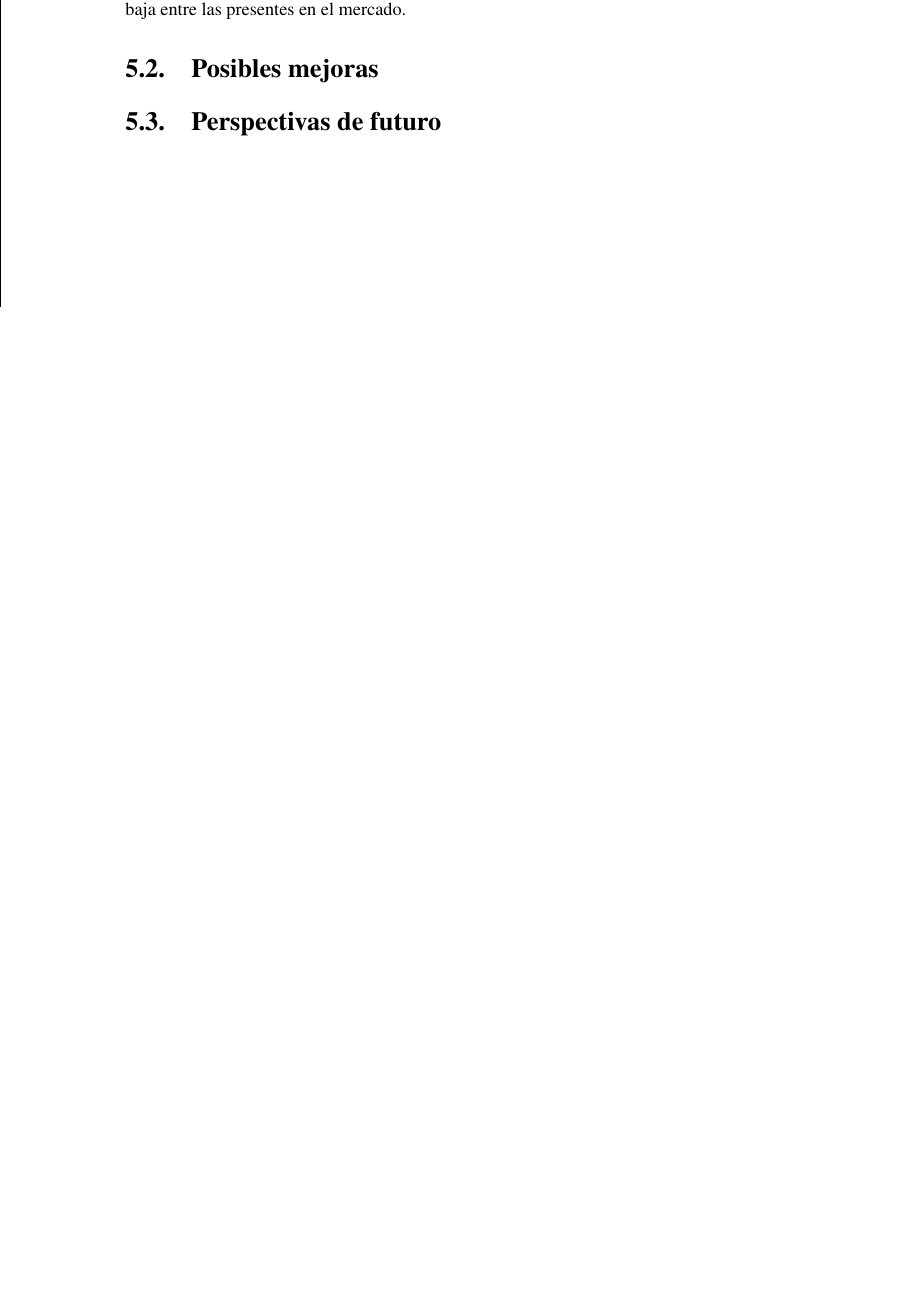
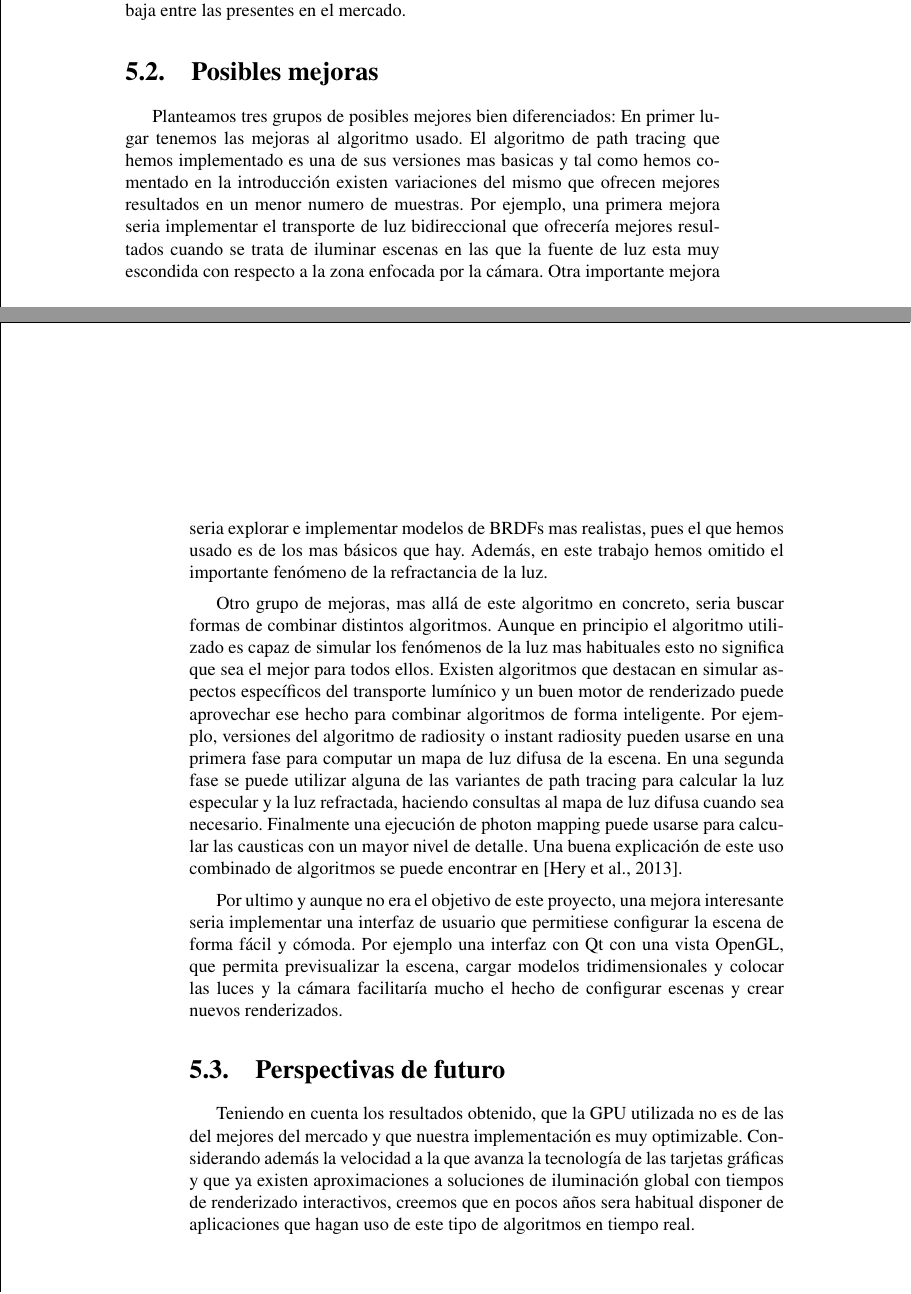
Before and after one commit to quimromo/global_ilum, a LaTeX thesis (thesis/thesis.tex, which reads thesis/content/5_Conclusiones.tex): part of page 51 of 54 before the commit and two parts of pages 51 and 52 of 54 after it, the two joined at a grey line, cut so that both start at the same text, the shorter picture padded with empty space. Compiled offline with pdfLaTeX; a LaTeX package or settings file that is missing is left out.

Commit message:
mas conclusiones

```diff
--- a/thesis/content/5_Conclusiones.tex
+++ b/thesis/content/5_Conclusiones.tex
@@ -8,6 +8,18 @@ El campo de estudio en el que se sitúa el presente trabajo es muy amplio y ha s
 
 \section{Posibles mejoras}
 
+Planteamos tres grupos de posibles mejores bien diferenciados: En primer lugar tenemos las mejoras al algoritmo usado. El algoritmo de path tracing que hemos implementado es una de sus versiones mas basicas y tal como hemos comentado en la introducción existen variaciones del mismo que ofrecen mejores resultados en un menor numero de muestras. Por ejemplo, una primera mejora seria implementar el transporte de luz bidireccional que ofrecería mejores resultados cuando se trata de iluminar escenas en las que la fuente de luz esta muy escondida con respecto a la zona enfocada por la cámara. Otra importante mejora seria explorar e implementar modelos de BRDFs mas realistas, pues el que hemos usado es de los mas básicos que hay. Además, en este trabajo hemos omitido el importante fenómeno de la refractancia de la luz.
+
+\medskip
+
+Otro grupo de mejoras, mas allá de este algoritmo en concreto, seria buscar formas de combinar distintos algoritmos. Aunque en principio el algoritmo utilizado es capaz de simular los fenómenos de la luz mas habituales esto no significa que sea el mejor para todos ellos. Existen algoritmos que destacan en simular aspectos específicos del transporte lumínico y un buen motor de renderizado puede aprovechar ese hecho para combinar algoritmos de forma inteligente. Por ejemplo, versiones del algoritmo de radiosity o instant radiosity pueden usarse en una primera fase para computar un mapa de luz difusa de la escena. En una segunda fase se puede utilizar alguna de las variantes de path tracing para calcular la luz especular y la luz refractada, haciendo consultas al mapa de luz difusa cuando sea necesario. Finalmente una ejecución de photon mapping puede usarse para calcular las causticas con un mayor nivel de detalle.
+Una buena explicación de este uso combinado de algoritmos se puede encontrar en \cite{Hery2013}.
+
+\medskip
+
+Por ultimo y aunque no era el objetivo de este proyecto, una mejora interesante seria implementar una interfaz de usuario que permitiese configurar la escena de forma fácil y cómoda. Por ejemplo una interfaz con Qt con una vista OpenGL, que permita previsualizar la escena, cargar modelos tridimensionales y colocar las luces y la cámara facilitaría mucho el hecho de configurar escenas y crear nuevos renderizados.
 
 
 \section{Perspectivas de futuro}
+
+Teniendo en cuenta los resultados obtenido, que la GPU utilizada no es de las del mejores del mercado y que nuestra implementación es muy optimizable. Considerando además la velocidad a la que avanza la tecnología de las tarjetas gráficas y que ya existen aproximaciones a soluciones de iluminación global con tiempos de renderizado interactivos, creemos que en pocos años sera habitual disponer de aplicaciones que hagan uso de este tipo de algoritmos en tiempo real.
```
Also changed, not shown: thesis/content/1_Introduccion.tex (+4 -2 lines), thesis/thesis.pdf.
